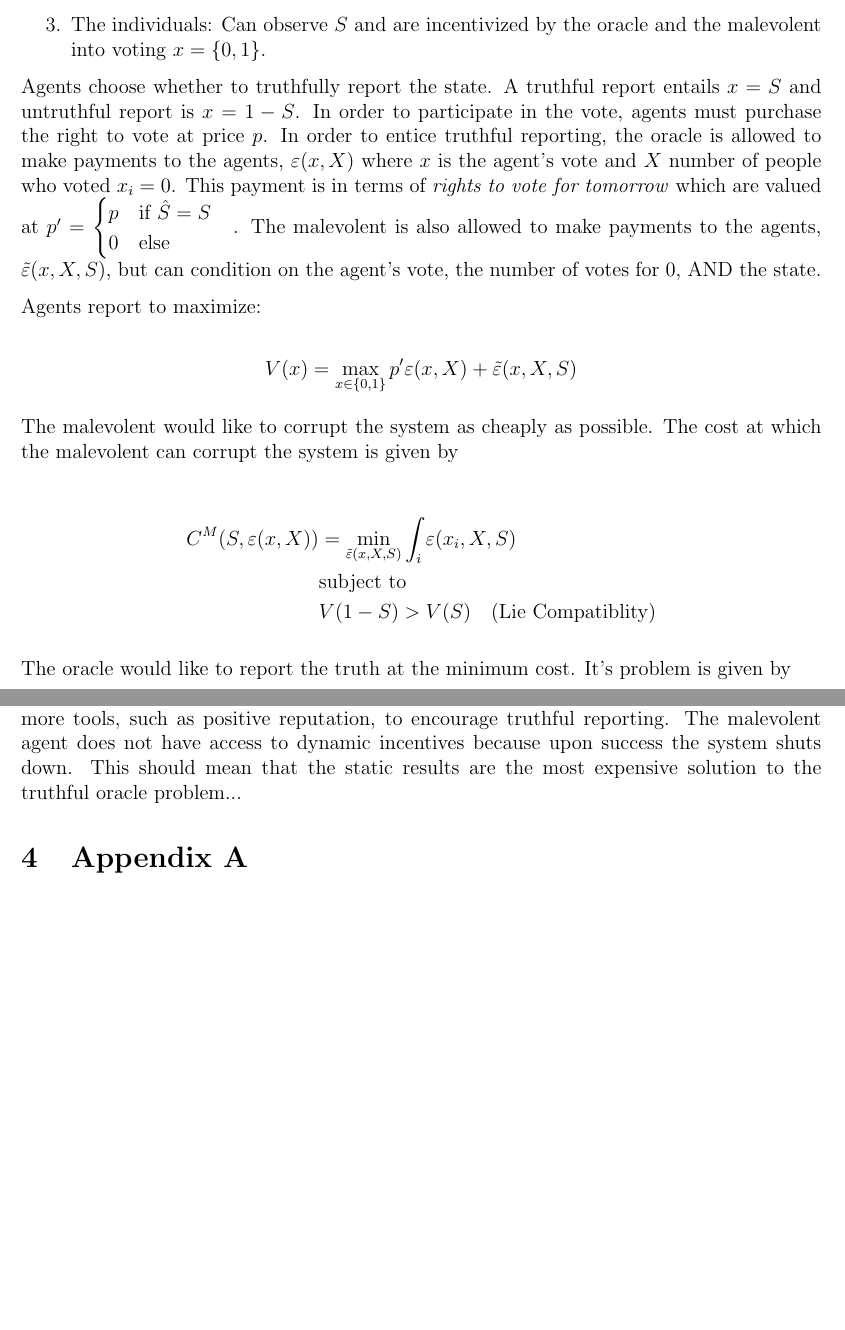
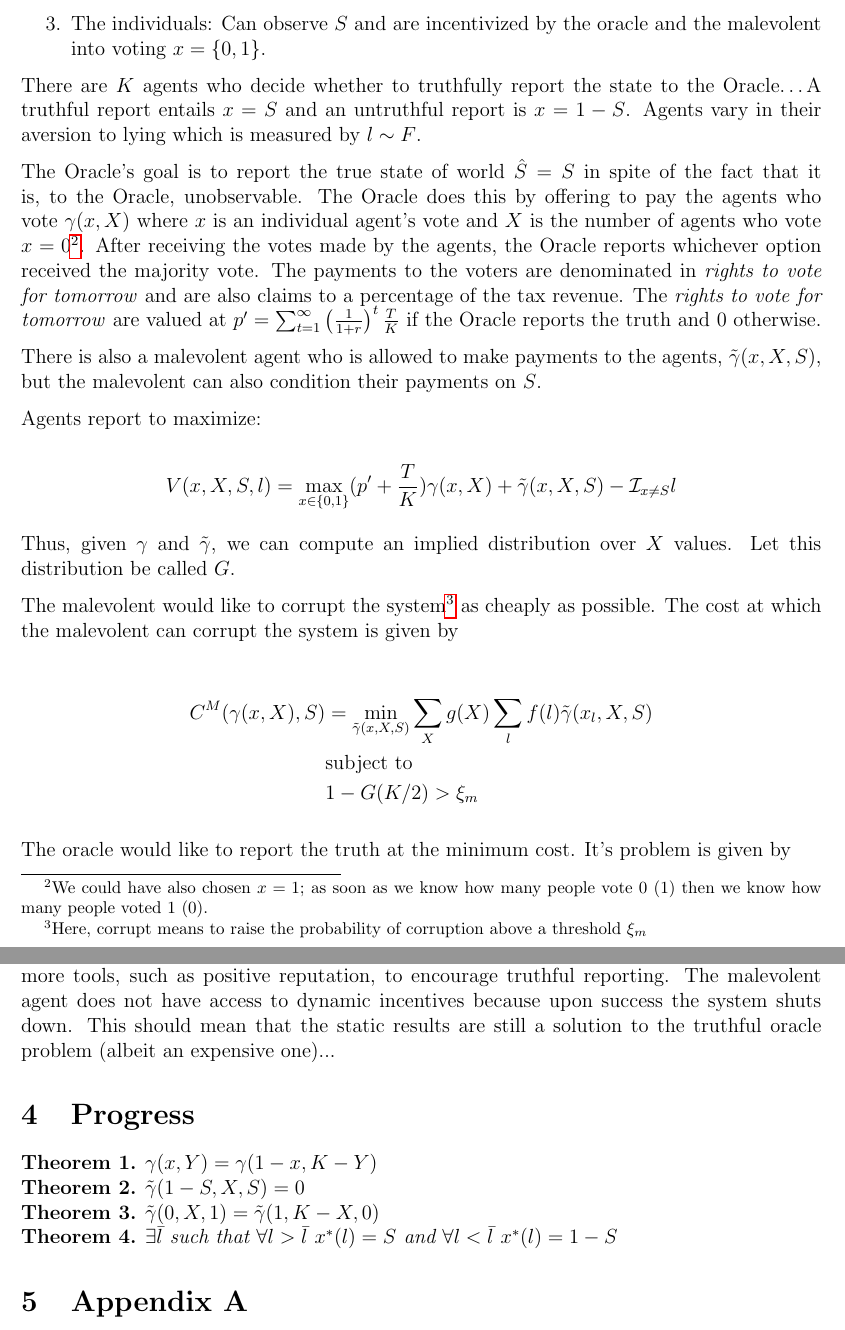
Before and after one commit to UMAprotocol/research, a LaTeX document (notes/Oracle_Corruption_Static.tex): two parts of pages 2 and 3 of 3 before the commit and two parts of pages 2 and 3 of 4 after it, joined at a grey line, cut so that both start at the same text, the shorter picture padded with empty space. Compiled offline with pdfLaTeX.

Commit message:
Edit stuff

```diff
--- a/notes/Oracle_Corruption_Static.tex
+++ b/notes/Oracle_Corruption_Static.tex
@@ -3,11 +3,14 @@
   % Get right packages
   \usepackage{amsmath}
   \usepackage{amssymb}
+  \usepackage{amsthm}
   \usepackage{fullpage} % Package to use full page
   \usepackage{hyperref}
   \usepackage{parskip} % Package to tweak paragraph skipping
+
+  % User commands
+  \newtheorem{thm}{Theorem}
   \DeclareMathOperator*{\argmax}{argmax}
-
 
   % Title info
   \title{Oracle-Agent Problem}
@@ -56,26 +60,39 @@
     into voting $x = \{0, 1\}$.
   \end{enumerate}
 
-  Agents choose whether to truthfully report the state. A truthful report entails $x = S$ and
-  untruthful report is $x = 1 - S$. In order to participate in the vote, agents must purchase the
-  right to vote at price $p$. In order to entice truthful reporting, the oracle is allowed to make
-  payments to the agents, $\varepsilon(x, X)$ where $x$ is the agent's vote and $X$ number of people
-  who voted $x_i = 0$. This payment is in terms of \textit{rights to vote for tomorrow} which are
-  valued at $p' = \begin{cases} p \quad \text{if } \hat{S} = S \\ 0 \quad \text{else}\end{cases}$.
-  The malevolent is also allowed to make payments to the agents, $\tilde{\varepsilon}(x, X, S)$, but
-  can condition on the agent's vote, the number of votes for 0, AND the state.
+  There are $K$ agents who decide whether to truthfully report the state to the Oracle\dots A truthful
+  report entails $x = S$ and an untruthful report is $x = 1 - S$. Agents vary in their aversion to
+  lying which is measured by $l \sim F$.
+
+  The Oracle's goal is to report the true state of world $\hat{S} = S$ in spite of the fact that it
+  is, to the Oracle, unobservable. The Oracle does this by offering to pay the agents who vote
+  $\gamma(x, X)$ where $x$ is an individual agent's vote and $X$ is the number of agents who vote
+  $x=0$\footnote{ We could have also chosen $x=1$; as soon as we know how many people vote 0 (1)
+  then we know how many people voted 1 (0).}. After receiving the votes made by the agents, the
+  Oracle reports whichever option received the majority vote. The payments to the voters are
+  denominated in \textit{rights to vote for tomorrow} and are also claims to a percentage of the tax
+  revenue. The \textit{rights to vote for tomorrow} are valued at
+  $p' = \sum_{t=1}^\infty \left(\frac{1}{1+r} \right)^t \frac{T}{K}$
+  if the Oracle reports the truth and 0 otherwise.
+
+  There is also a malevolent agent who is allowed to make payments to the agents,
+  $\tilde{\gamma}(x, X, S)$, but the malevolent can also condition their payments on $S$.
 
   Agents report to maximize:
 
-  $$V(x) = \max_{x \in \{0, 1\}} p' \varepsilon(x, X) + \tilde{\varepsilon}(x, X, S)$$
+  $$V(x, X, S, l) = \max_{x \in \{0, 1\}} (p' + \frac{T}{K}) \gamma(x, X) + \tilde{\gamma}(x, X, S) - \mathcal{I}_{x \neq S} l$$
 
-  The malevolent would like to corrupt the system as cheaply as possible. The cost at which the
+  Thus, given $\gamma$ and $\tilde{\gamma}$, we can compute an implied distribution over $X$ values.
+  Let this distribution be called $G$.
+
+  The malevolent would like to corrupt the system\footnote{Here, corrupt means to raise the
+  probability of corruption above a threshold $\xi_m$} as cheaply as possible. The cost at which the
   malevolent can corrupt the system is given by
 
   \begin{align*}
-    C^M(S, \varepsilon(x, X)) &= \min_{\tilde{\varepsilon}(x, X, S)} \int_i \varepsilon(x_i, X, S) \\
+    C^M(\gamma(x, X), S) &= \min_{\tilde{\gamma}(x, X, S)} \sum_{X} g(X) \sum_{l} f(l) \tilde{\gamma}(x_l, X, S) \\
     &\text{subject to} \\
-    &V(1 - S) > V(S) \quad \text{(Lie Compatiblity)}
+    &1 - G(K/2) > \xi_m
   \end{align*}
 
   The oracle would like to report the truth at the minimum cost. It's problem is given by
@@ -103,7 +119,27 @@
   allow for $p'$ to be an endogenous object. The dynamic problem will also give the oracle more
   tools, such as positive reputation, to encourage truthful reporting. The malevolent agent does not
   have access to dynamic incentives because upon success the system shuts down. This should mean
-  that the static results are the most expensive solution to the truthful oracle problem...
+  that the static results are still a solution to the truthful oracle problem (albeit an expensive
+  one)...
+
+
+\section{Progress}
+
+  \begin{thm}
+    $\gamma(x, Y) = \gamma(1 - x, K - Y)$
+  \end{thm}
+
+  \begin{thm}
+    $\tilde{\gamma}(1 - S, X, S) = 0$
+  \end{thm}
+
+  \begin{thm}
+    $\tilde{\gamma}(0, X, 1) = \tilde{\gamma}(1, K-X, 0)$
+  \end{thm}
+
+  \begin{thm}
+    $\exists \bar{l}$ such that $\forall l > \bar{l}$ $x^*(l) = S$ and $\forall l < \bar{l}$ $x^*(l) = 1-S$
+  \end{thm}
 
 
 \section{Appendix A}
```
Also changed, not shown: notes/Oracle_Corruption_Static.pdf, notes/Oracle_Corruption_Static.tex (16 more changed lines), 1 other file.
